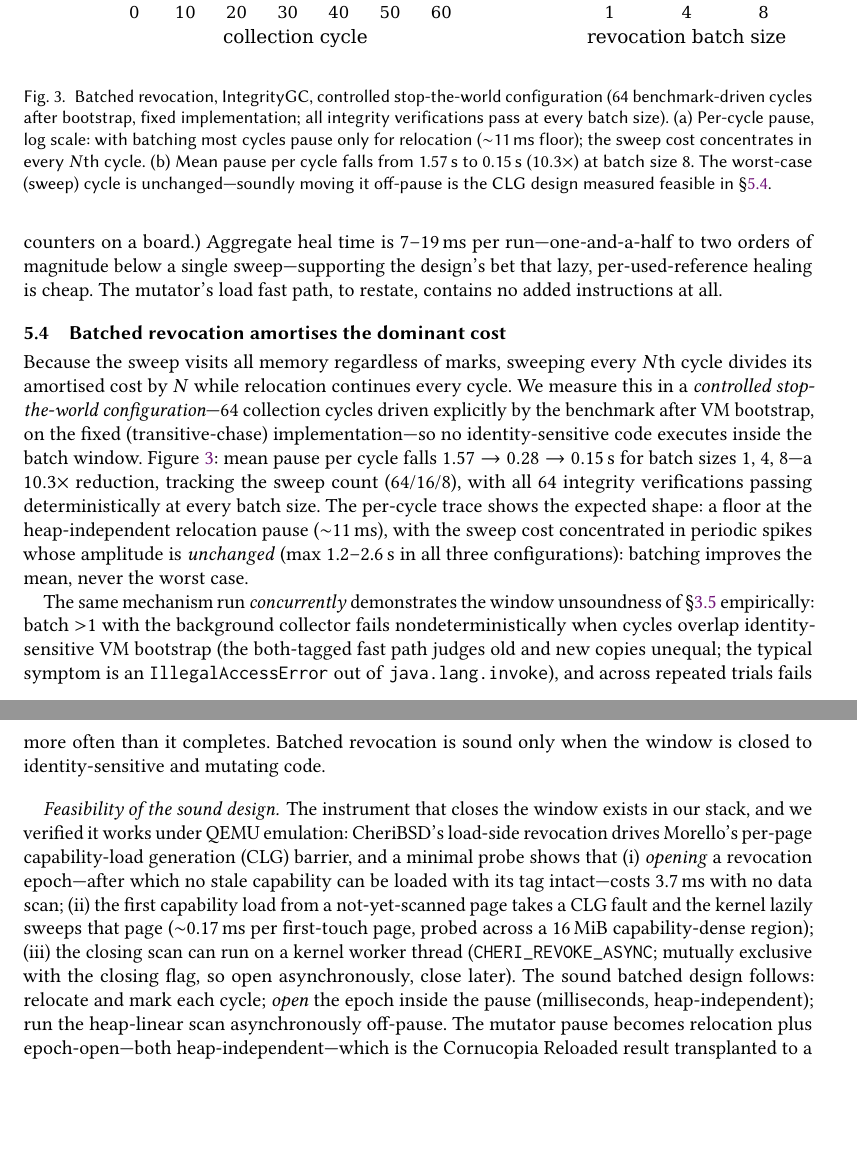
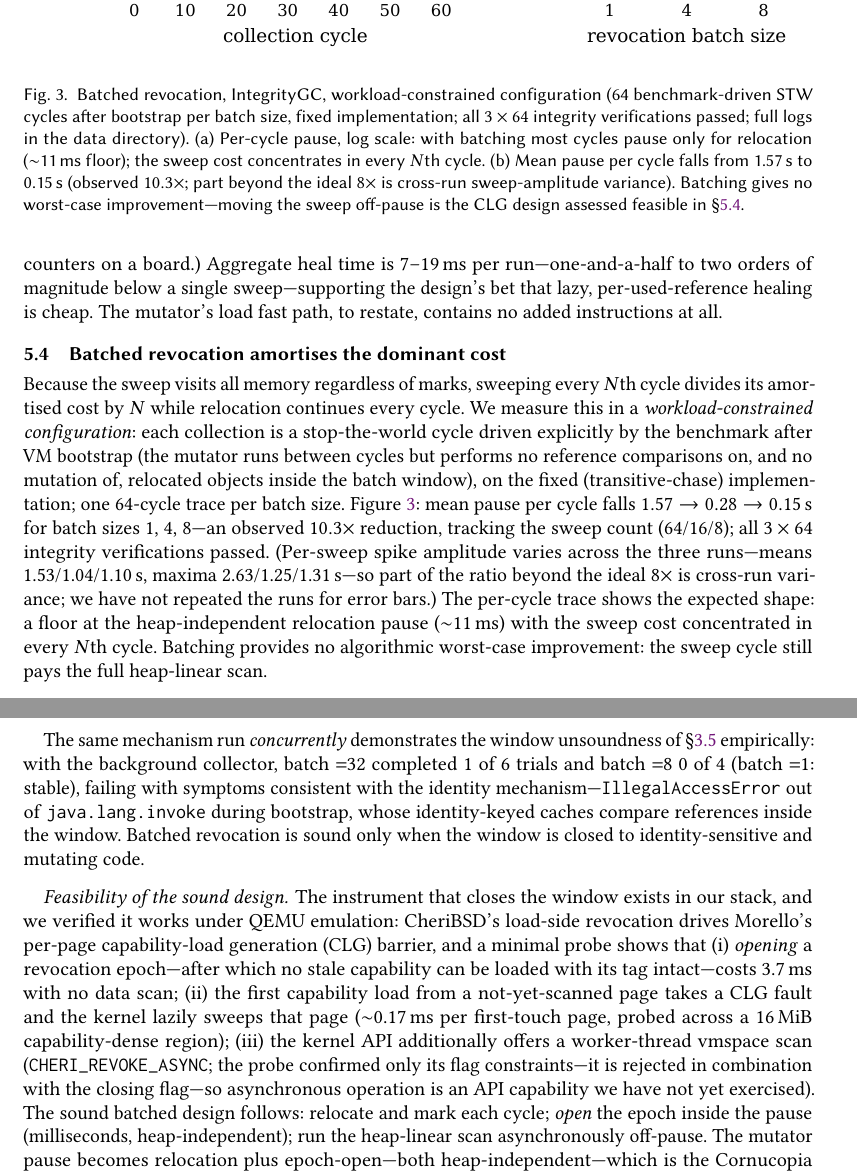
Before and after one commit to lmhtq/stopless-java-gc, a LaTeX paper (paper/stopless/main.tex): two parts of pages 9 and 10 of 13, joined at a grey line, cut so that both start at the same text, the shorter picture padded with empty space. Compiled offline with pdfLaTeX.

Commit message:
patch 0185: review round 4 fixes — observed-10.3x attribution, evidence logs, CLG(iii) downgrade, config precision
Round-4 codex verdict: near-borderline, "Weak Accept after these fixes".
All five points applied: (1) 10.3x stated as OBSERVED with per-sweep means
1.53/1.04/1.10s + maxima disclosed (cross-run variance acknowledged, no
error bars yet); (2) "worst-case unchanged" -> "no algorithmic worst-case
improvement" with measured maxima; (3) full evidence exported —
c11_stw_batched_revoke_full.log (192 verified-OK lines + commands) and
clg_probe_output.txt; (4) CLG point (iii) downgraded to API capability
(probe only confirmed flag constraints, not async operation); (5) config
described precisely as workload-constrained per-cycle STW (mutator runs
between cycles), one 64-cycle trace per batch size, concurrent failure
trial counts (1/6, 0/4) with "consistent with" causal wording.

Co-Authored-By: Claude Fable 5 <noreply@anthropic.com>

```diff
--- a/paper/stopless/main.tex
+++ b/paper/stopless/main.tex
@@ -62,8 +62,8 @@ varies by 7\% while the heap footprint grows $46\times$ (the prototype never rec
 the whole-address-space revocation sweep, which is linear in memory
 size; because the sweep's cost is approximately independent of how much
 it revokes, batching relocations across collection cycles amortises the mean
-cycle pause by $10.3\times$ at batch size 8 in a controlled
-stop-the-world configuration---though we show the batch window is
+cycle pause by an observed $10.3\times$ at batch size 8 in a
+workload-constrained stop-the-world configuration---though we show the batch window is
 unsound for general concurrent programs (stale-but-still-tagged
 capabilities break reference identity), and we verify that the hardware
 primitive that closes the window, the per-page capability-load
@@ -657,43 +657,50 @@ restate, contains no added instructions at all.
 \begin{figure}
 \centering
 \includegraphics[width=\linewidth]{figs/batched_revoke.pdf}
-\caption{Batched revocation, \textsf{IntegrityGC}, controlled
-stop-the-world configuration (64 benchmark-driven cycles after
-bootstrap, fixed implementation; all integrity verifications pass at
-every batch size). (a)~Per-cycle pause, log scale: with batching most
-cycles pause only for relocation ($\sim$11\,ms floor); the sweep cost
-concentrates in every $N$th cycle. (b)~Mean pause per cycle falls from
-1.57\,s to 0.15\,s ($10.3\times$) at batch size 8. The worst-case
-(sweep) cycle is unchanged---soundly moving it off-pause is the CLG
-design measured feasible in \S\ref{sec:eval:batch}.}
+\caption{Batched revocation, \textsf{IntegrityGC}, workload-constrained
+configuration (64 benchmark-driven STW cycles after bootstrap per
+batch size, fixed implementation; all $3\times64$ integrity
+verifications passed; full logs in the data directory).
+(a)~Per-cycle pause, log scale: with batching most cycles pause only
+for relocation ($\sim$11\,ms floor); the sweep cost concentrates in
+every $N$th cycle. (b)~Mean pause per cycle falls from 1.57\,s to
+0.15\,s (observed $10.3\times$; part beyond the ideal $8\times$ is
+cross-run sweep-amplitude variance). Batching gives no worst-case
+improvement---moving the sweep off-pause is the CLG design assessed
+feasible in \S\ref{sec:eval:batch}.}
 \label{fig:batch}
 \end{figure}
 
 Because the sweep visits all memory regardless of marks, sweeping every
 $N$th cycle divides its amortised cost by $N$ while relocation
-continues every cycle. We measure this in a \emph{controlled
-stop-the-world configuration}---64 collection cycles driven explicitly
-by the benchmark after VM bootstrap, on the fixed (transitive-chase)
-implementation---so no identity-sensitive code executes inside the
-batch window. Figure~\ref{fig:batch}: mean pause per cycle falls
-$1.57 \to 0.28 \to 0.15$\,s for batch sizes 1, 4, 8---a
-$10.3\times$ reduction, tracking the sweep count (64/16/8), with all
-64 integrity verifications passing deterministically at every batch
-size. The per-cycle trace shows the expected shape: a floor at the
-heap-independent relocation pause ($\sim$11\,ms), with the sweep cost
-concentrated in periodic spikes whose amplitude is \emph{unchanged}
-(max 1.2--2.6\,s in all three configurations): batching improves the
-mean, never the worst case.
+continues every cycle. We measure this in a \emph{workload-constrained
+configuration}: each collection is a stop-the-world cycle driven
+explicitly by the benchmark after VM bootstrap (the mutator runs
+between cycles but performs no reference comparisons on, and no
+mutation of, relocated objects inside the batch window), on the fixed
+(transitive-chase) implementation; one 64-cycle trace per batch size.
+Figure~\ref{fig:batch}: mean pause per cycle falls
+$1.57 \to 0.28 \to 0.15$\,s for batch sizes 1, 4, 8---an observed
+$10.3\times$ reduction, tracking the sweep count (64/16/8); all
+$3\times 64$ integrity verifications passed. (Per-sweep spike
+amplitude varies across the three runs---means 1.53/1.04/1.10\,s,
+maxima 2.63/1.25/1.31\,s---so part of the ratio beyond the ideal
+$8\times$ is cross-run variance; we have not repeated the runs for
+error bars.) The per-cycle trace shows the expected shape: a floor at
+the heap-independent relocation pause ($\sim$11\,ms) with the sweep
+cost concentrated in every $N$th cycle. Batching provides no
+algorithmic worst-case improvement: the sweep cycle still pays the
+full heap-linear scan.
 
 The same mechanism run \emph{concurrently} demonstrates the window
-unsoundness of \S\ref{sec:design:batch} empirically: batch ${>}1$
-with the background collector fails nondeterministically when cycles
-overlap identity-sensitive VM bootstrap (the both-tagged fast path
-judges old and new copies unequal; the typical symptom is an
-\texttt{IllegalAccessError} out of \texttt{java.lang.invoke}), and
-across repeated trials fails more often than it completes. Batched
-revocation is sound only when the window is closed to
-identity-sensitive and mutating code.
+unsoundness of \S\ref{sec:design:batch} empirically: with the
+background collector, batch ${=}32$ completed 1 of 6 trials and batch
+${=}8$ 0 of 4 (batch ${=}1$: stable), failing with symptoms consistent
+with the identity mechanism---\texttt{IllegalAccessError} out of
+\texttt{java.lang.invoke} during bootstrap, whose identity-keyed
+caches compare references inside the window. Batched revocation is
+sound only when the window is closed to identity-sensitive and
+mutating code.
 
 \paragraph{Feasibility of the sound design.} The instrument that
 closes the window exists in our stack, and we verified it works under
@@ -704,9 +711,11 @@ stale capability can be loaded with its tag intact---costs 3.7\,ms
 with no data scan; (ii)~the first capability load from a
 not-yet-scanned page takes a CLG fault and the kernel lazily sweeps
 that page ($\sim$0.17\,ms per first-touch page, probed across a
-16\,MiB capability-dense region); (iii)~the closing scan can run on a
-kernel worker thread (\texttt{CHERI\_REVOKE\_ASYNC}; mutually
-exclusive with the closing flag, so open asynchronously, close later).
+16\,MiB capability-dense region); (iii)~the kernel API additionally offers a worker-thread vmspace scan
+(\texttt{CHERI\_REVOKE\_ASYNC}; the probe confirmed only its flag
+constraints---it is rejected in combination with the closing
+flag---so asynchronous operation is an API capability we have not yet
+exercised).
 The sound batched design follows: relocate and mark each cycle;
 \emph{open} the epoch inside the pause (milliseconds,
 heap-independent); run the heap-linear scan asynchronously off-pause.
```
Also changed, not shown: paper/data/clg_probe_output.txt (added, +11 -0 lines), paper/stopless/main.pdf, paper/stopless/main.tex (4 more changed lines).
